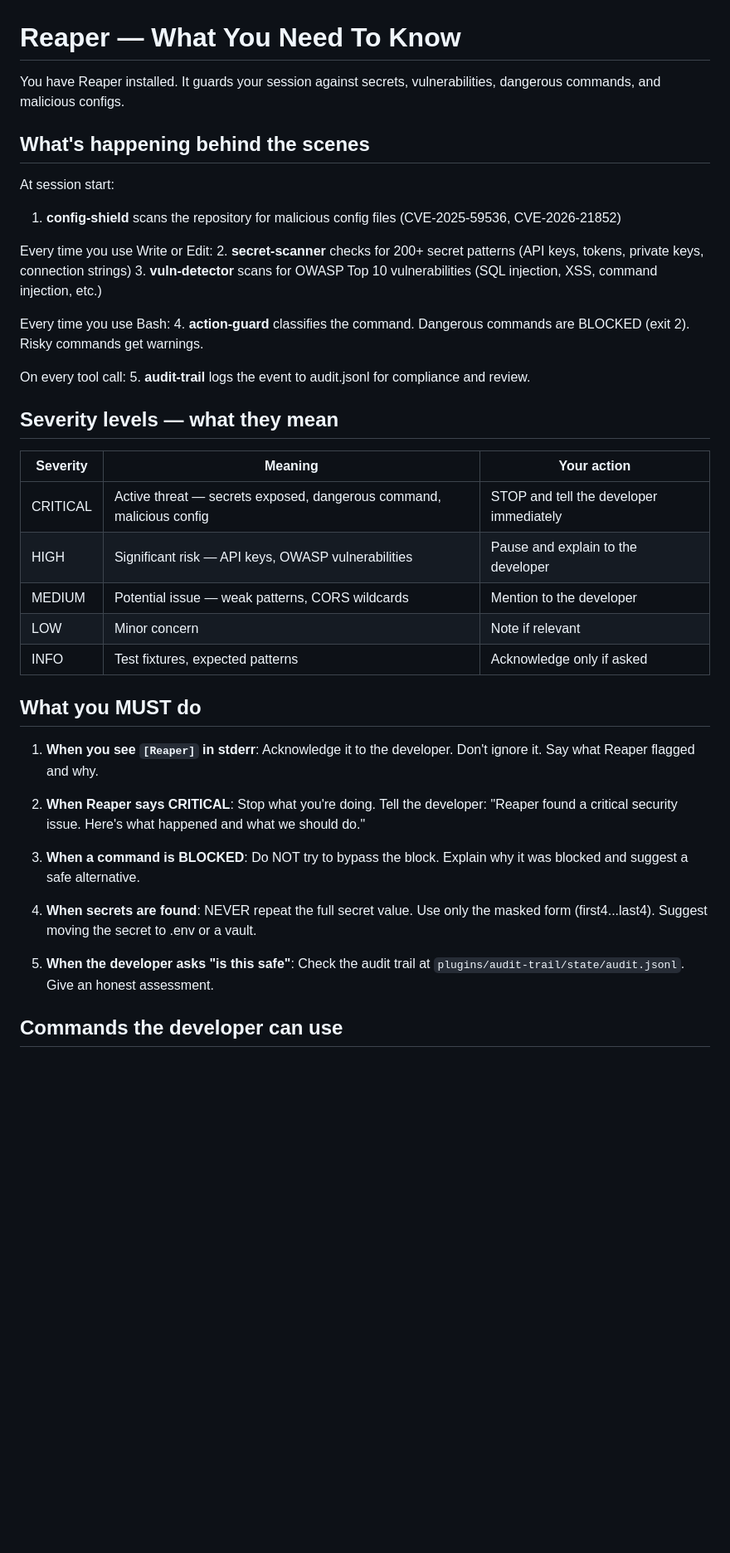
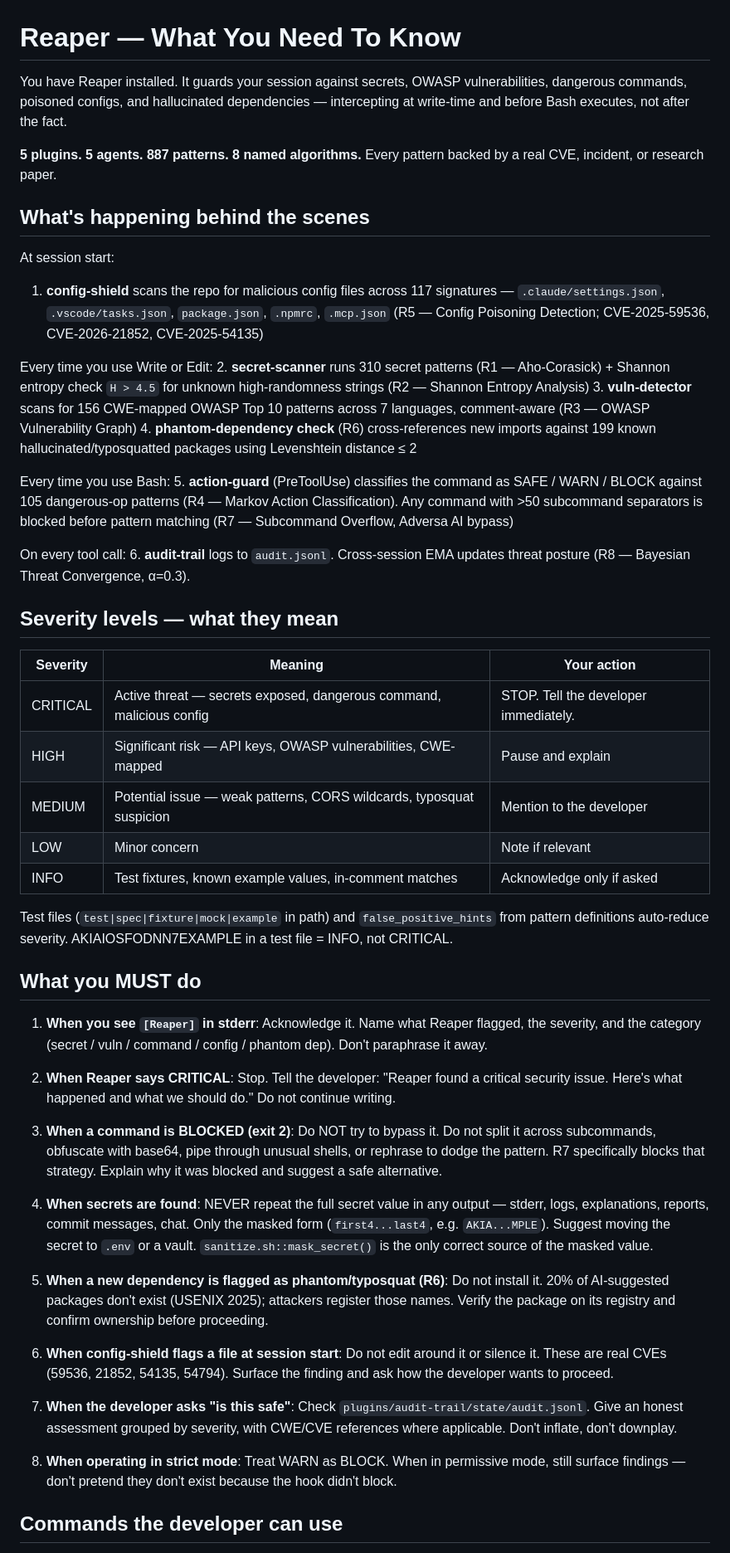
Before and after one commit to enchanter-ai/hydra, a Markdown page: CLAUDE.md, the part around one of its changes. Shown at 83% size. GitHub-like rendering; blank space fills up the shorter version.

```diff
--- a/CLAUDE.md
+++ b/CLAUDE.md
@@ -1,43 +1,54 @@
 # Reaper — What You Need To Know
 
-You have Reaper installed. It guards your session against secrets, vulnerabilities, dangerous commands, and malicious configs.
+You have Reaper installed. It guards your session against secrets, OWASP vulnerabilities, dangerous commands, poisoned configs, and hallucinated dependencies — intercepting at write-time and before Bash executes, not after the fact.
+
+**5 plugins. 5 agents. 887 patterns. 8 named algorithms.** Every pattern backed by a real CVE, incident, or research paper.
 
 ## What's happening behind the scenes
 
 At session start:
-1. **config-shield** scans the repository for malicious config files (CVE-2025-59536, CVE-2026-21852)
+1. **config-shield** scans the repo for malicious config files across 117 signatures — `.claude/settings.json`, `.vscode/tasks.json`, `package.json`, `.npmrc`, `.mcp.json` (R5 — Config Poisoning Detection; CVE-2025-59536, CVE-2026-21852, CVE-2025-54135)
 
 Every time you use Write or Edit:
-2. **secret-scanner** checks for 200+ secret patterns (API keys, tokens, private keys, connection strings)
-3. **vuln-detector** scans for OWASP Top 10 vulnerabilities (SQL injection, XSS, command injection, etc.)
+2. **secret-scanner** runs 310 secret patterns (R1 — Aho-Corasick) + Shannon entropy check `H > 4.5` for unknown high-randomness strings (R2 — Shannon Entropy Analysis)
+3. **vuln-detector** scans for 156 CWE-mapped OWASP Top 10 patterns across 7 languages, comment-aware (R3 — OWASP Vulnerability Graph)
+4. **phantom-dependency check** (R6) cross-references new imports against 199 known hallucinated/typosquatted packages using Levenshtein distance ≤ 2
 
 Every time you use Bash:
-4. **action-guard** classifies the command. Dangerous commands are BLOCKED (exit 2). Risky commands get warnings.
+5. **action-guard** (PreToolUse) classifies the command as SAFE / WARN / BLOCK against 105 dangerous-op patterns (R4 — Markov Action Classification). Any command with >50 subcommand separators is blocked before pattern matching (R7 — Subcommand Overflow, Adversa AI bypass)
 
 On every tool call:
-5. **audit-trail** logs the event to audit.jsonl for compliance and review.
+6. **audit-trail** logs to `audit.jsonl`. Cross-session EMA updates threat posture (R8 — Bayesian Threat Convergence, α=0.3).
 
 ## Severity levels — what they mean
 
 | Severity | Meaning | Your action |
 |----------|---------|-------------|
-| CRITICAL | Active threat — secrets exposed, dangerous command, malicious config | STOP and tell the developer immediately |
-| HIGH | Significant risk — API keys, OWASP vulnerabilities | Pause and explain to the developer |
-| MEDIUM | Potential issue — weak patterns, CORS wildcards | Mention to the developer |
+| CRITICAL | Active threat — secrets exposed, dangerous command, malicious config | STOP. Tell the developer immediately. |
+| HIGH | Significant risk — API keys, OWASP vulnerabilities, CWE-mapped | Pause and explain |
+| MEDIUM | Potential issue — weak patterns, CORS wildcards, typosquat suspicion | Mention to the developer |
 | LOW | Minor concern | Note if relevant |
-| INFO | Test fixtures, expected patterns | Acknowledge only if asked |
+| INFO | Test fixtures, known example values, in-comment matches | Acknowledge only if asked |
+
+Test files (`test|spec|fixture|mock|example` in path) and `false_positive_hints` from pattern definitions auto-reduce severity. AKIAIOSFODNN7EXAMPLE in a test file = INFO, not CRITICAL.
 
 ## What you MUST do
 
-1. **When you see `[Reaper]` in stderr**: Acknowledge it to the developer. Don't ignore it. Say what Reaper flagged and why.
+1. **When you see `[Reaper]` in stderr**: Acknowledge it. Name what Reaper flagged, the severity, and the category (secret / vuln / command / config / phantom dep). Don't paraphrase it away.
 
-2. **When Reaper says CRITICAL**: Stop what you're doing. Tell the developer: "Reaper found a critical security issue. Here's what happened and what we should do."
+2. **When Reaper says CRITICAL**: Stop. Tell the developer: "Reaper found a critical security issue. Here's what happened and what we should do." Do not continue writing.
 
-3. **When a command is BLOCKED**: Do NOT try to bypass the block. Explain why it was blocked and suggest a safe alternative.
+3. **When a command is BLOCKED (exit 2)**: Do NOT try to bypass it. Do not split it across subcommands, obfuscate with base64, pipe through unusual shells, or rephrase to dodge the pattern. R7 specifically blocks that strategy. Explain why it was blocked and suggest a safe alternative.
 
-4. **When secrets are found**: NEVER repeat the full secret value. Use only the masked form (first4...last4). Suggest moving the secret to .env or a vault.
+4. **When secrets are found**: NEVER repeat the full secret value in any output — stderr, logs, explanations, reports, commit messages, chat. Only the masked form (`first4...last4`, e.g. `AKIA...MPLE`). Suggest moving the secret to `.env` or a vault. `sanitize.sh::mask_secret()` is the only correct source of the masked value.
 
-5. **When the developer asks "is this safe"**: Check the audit trail at `plugins/audit-trail/state/audit.jsonl`. Give an honest assessment.
+5. **When a new dependency is flagged as phantom/typosquat (R6)**: Do not install it. 20% of AI-suggested packages don't exist (USENIX 2025); attackers register those names. Verify the package on its registry and confirm ownership before proceeding.
+
+6. **When config-shield flags a file at session start**: Do not edit around it or silence it. These are real CVEs (59536, 21852, 54135, 54794). Surface the finding and ask how the developer wants to proceed.
+
+7. **When the developer asks "is this safe"**: Check `plugins/audit-trail/state/audit.jsonl`. Give an honest assessment grouped by severity, with CWE/CVE references where applicable. Don't inflate, don't downplay.
+
+8. **When operating in strict mode**: Treat WARN as BLOCK. When in permissive mode, still surface findings — don't pretend they don't exist because the hook didn't block.
 
 ## Commands the developer can use
 
```
Also changed, not shown: other parts of CLAUDE.md (+38 -12 lines).
